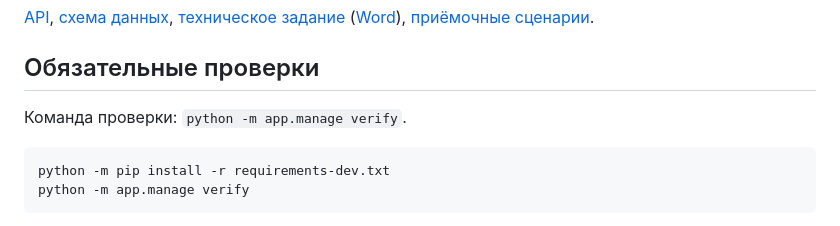
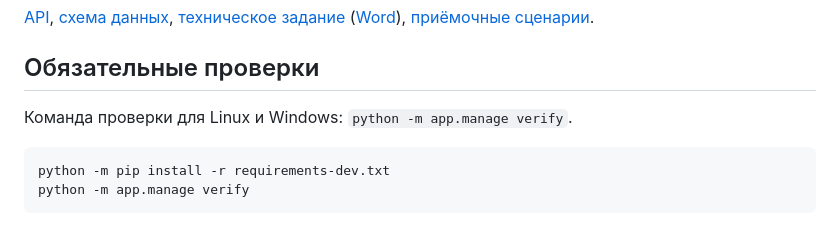
Before and after one commit to FastGEUS/confmanager, a Markdown page: README.md, the part around the change. GitHub-like rendering.

Commit message:
Уточнить переносимую команду проверки без Make

````diff
--- a/README.md
+++ b/README.md
@@ -51,7 +51,7 @@ python -m app.manage run
 
 ## Обязательные проверки
 
-Команда проверки: `python -m app.manage verify`.
+Команда проверки для Linux и Windows: `python -m app.manage verify`.
 
 ```bash
 python -m pip install -r requirements-dev.txt
````
